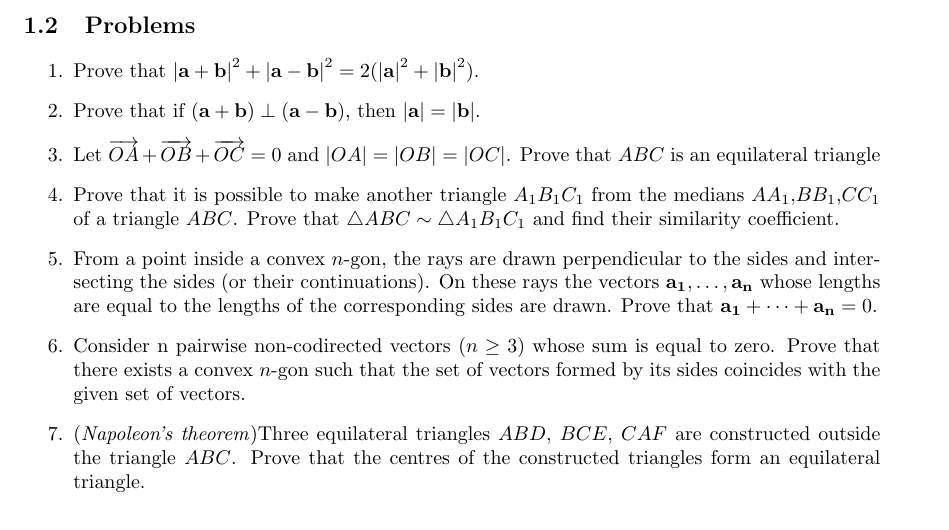
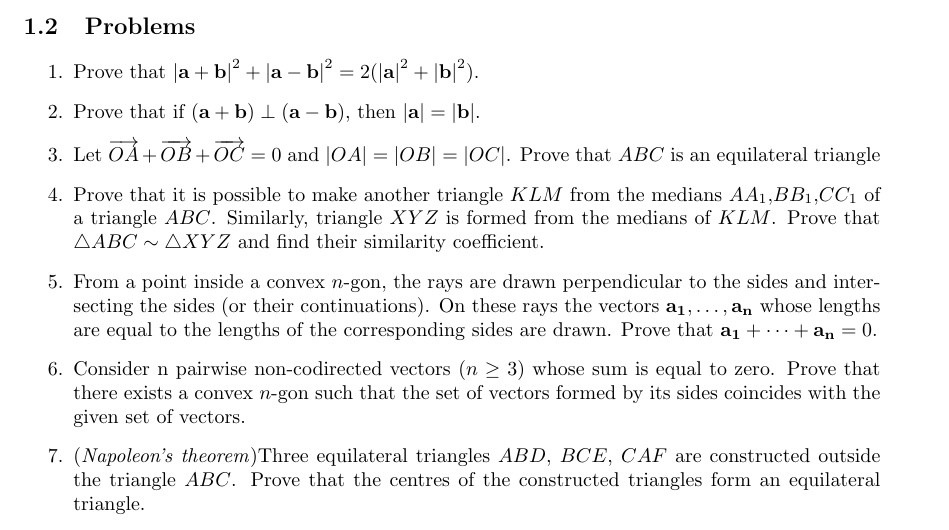
Before and after one commit to kauraare/maths-olympiad, a LaTeX document (08_vectors.tex): part of page 2 of 3, cut so that both start at the same text. Compiled offline with pdfLaTeX.

Commit message:
fixed P4

```diff
--- a/08_vectors.tex
+++ b/08_vectors.tex
@@ -79,7 +79,7 @@ Prove that if $(\mathbf{a}+\mathbf{b}) \perp (\mathbf{a}-\mathbf{b})$, then $\ab
 Let $\overrightarrow{OA} + \overrightarrow{OB} + \overrightarrow{OC} = 0$ and $\abs{OA}=\abs{OB}=\abs{OC}$. Prove that $ABC$ is an equilateral triangle
 
 \item %Prasolov 13.1
-Prove that it is possible to make another triangle $A_1B_1C_1$ from the medians $AA_1$,$BB_1$,$CC_1$ of a triangle $ABC$. Prove that $\triangle ABC \sim \triangle A_1B_1C_1$ and find their similarity coefficient.
+Prove that it is possible to make another triangle $KLM$ from the medians $AA_1$,$BB_1$,$CC_1$ of a triangle $ABC$. Similarly, triangle $XYZ$ is formed from the medians of $KLM$. Prove that $\triangle ABC \sim \triangle XYZ$ and find their similarity coefficient.
 
 \item %Prasolov 13.4
 From a point inside a convex $n$-gon, the rays are drawn perpendicular to the sides and intersecting the sides (or their continuations). On these rays the vectors $\mathbf{a_1}, \dots , \mathbf{a_n}$ whose lengths are equal to the lengths of the corresponding sides are drawn. Prove that
```
Also changed, not shown: 08_vectors.pdf.
